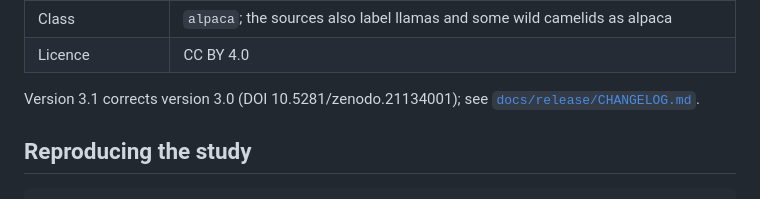
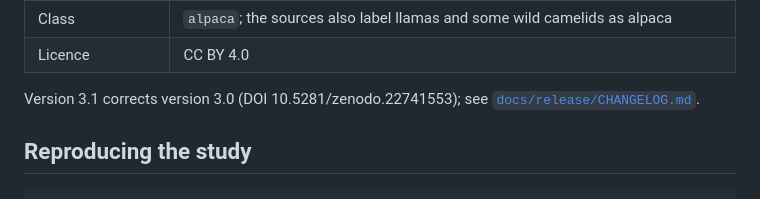
Before and after one commit to Andre031222/data-integrity-vision-language-auto-labelling, a Markdown page: README.md, the part around the change. GitHub-like rendering.

Commit message:
Point the v3.0 reference at its version DOI

```diff
--- a/README.md
+++ b/README.md
@@ -89,7 +89,7 @@ ocular pathology. Per-crop labels and ratings are in `outputs/figures/v31/ocular
 | Class | `alpaca`; the sources also label llamas and some wild camelids as alpaca |
 | Licence | CC BY 4.0 |
 
-Version 3.1 corrects version 3.0 (DOI 10.5281/zenodo.21134001); see
+Version 3.1 corrects version 3.0 (DOI 10.5281/zenodo.22741553); see
 [`docs/release/CHANGELOG.md`](docs/release/CHANGELOG.md).
 
 ## Reproducing the study
```
